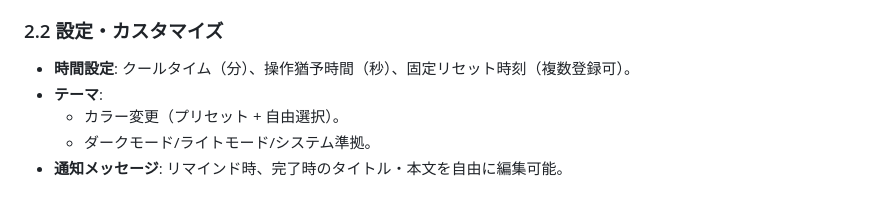
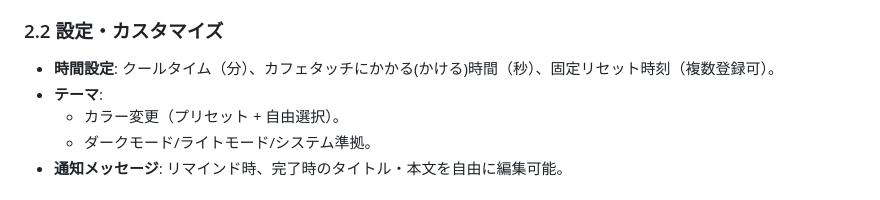
Before and after one commit to sengakoji/cafetouch-reminder, a Markdown page: README.md, the part around the change. Rendered like a GitHub page.

Commit message:
docs: Update README

```diff
--- a/README.md
+++ b/README.md
@@ -26,7 +26,7 @@
     *   **制約ロジック**: クールタイム（3時間）または直近の固定リセット時刻の、短い方の範囲内でのみ遡れるよう制限（不正な時刻入力を防止）。
 
 ### 2.2 設定・カスタマイズ
-*   **時間設定**: クールタイム（分）、操作猶予時間（秒）、固定リセット時刻（複数登録可）。
+*   **時間設定**: クールタイム（分）、カフェタッチにかかる(かける)時間（秒）、固定リセット時刻（複数登録可）。
 *   **テーマ**:
     *   カラー変更（プリセット + 自由選択）。
     *   ダークモード/ライトモード/システム準拠。
```
